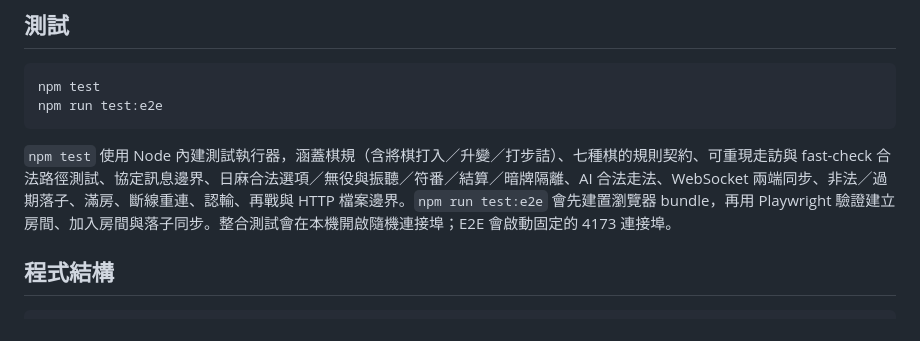
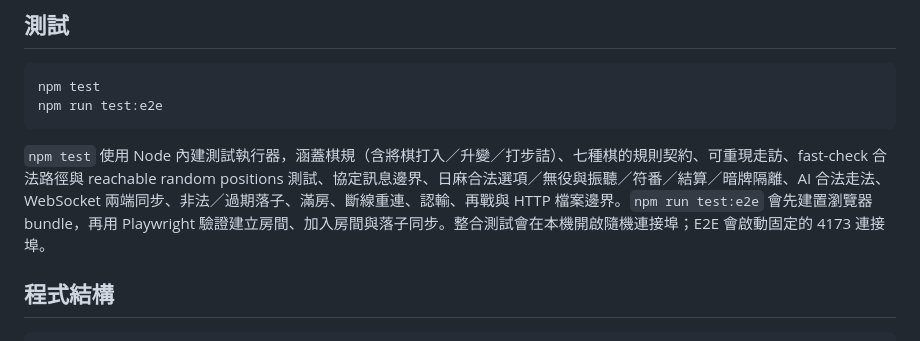
Before and after one commit to RayLiu1999/board-game-arcade, a Markdown page: README.md, the part around the change. Drawn GitHub-style.

Commit message:
docs: mark random position coverage complete

````diff
--- a/README.md
+++ b/README.md
@@ -78,7 +78,7 @@ npm test
 npm run test:e2e
 ```
 
-`npm test` 使用 Node 內建測試執行器，涵蓋棋規（含將棋打入／升變／打步詰）、七種棋的規則契約、可重現走訪與 fast-check 合法路徑測試、協定訊息邊界、日麻合法選項／無役與振聽／符番／結算／暗牌隔離、AI 合法走法、WebSocket 兩端同步、非法／過期落子、滿房、斷線重連、認輸、再戰與 HTTP 檔案邊界。`npm run test:e2e` 會先建置瀏覽器 bundle，再用 Playwright 驗證建立房間、加入房間與落子同步。整合測試會在本機開啟隨機連接埠；E2E 會啟動固定的 4173 連接埠。
+`npm test` 使用 Node 內建測試執行器，涵蓋棋規（含將棋打入／升變／打步詰）、七種棋的規則契約、可重現走訪、fast-check 合法路徑與 reachable random positions 測試、協定訊息邊界、日麻合法選項／無役與振聽／符番／結算／暗牌隔離、AI 合法走法、WebSocket 兩端同步、非法／過期落子、滿房、斷線重連、認輸、再戰與 HTTP 檔案邊界。`npm run test:e2e` 會先建置瀏覽器 bundle，再用 Playwright 驗證建立房間、加入房間與落子同步。整合測試會在本機開啟隨機連接埠；E2E 會啟動固定的 4173 連接埠。
 
 ## 程式結構
 
````
Also changed, not shown: docs/ARCHITECTURE_AND_PRODUCT_ROADMAP.md (+3 -4 lines).
